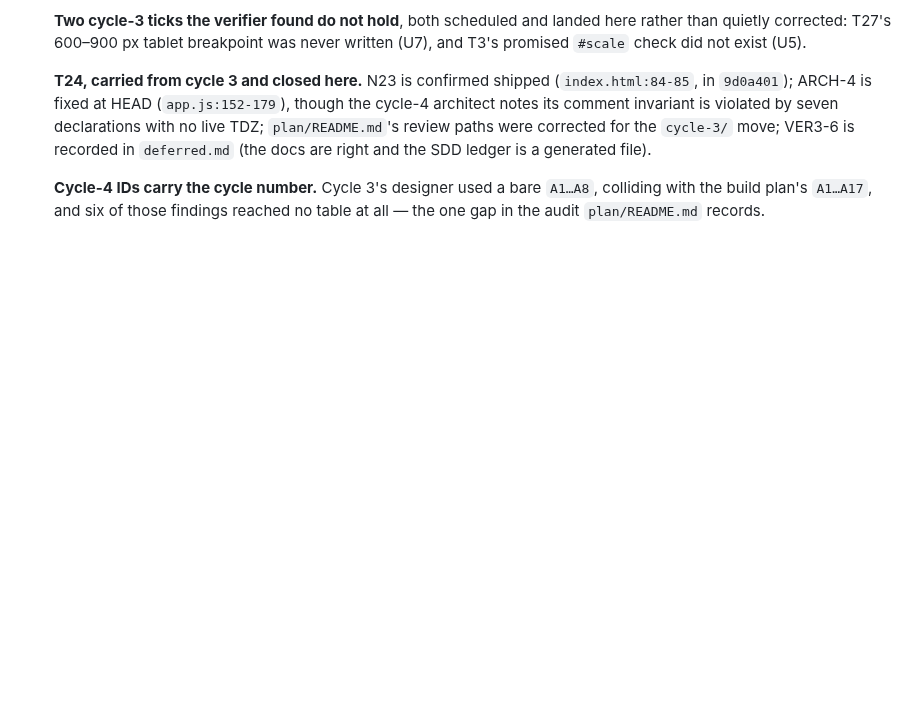
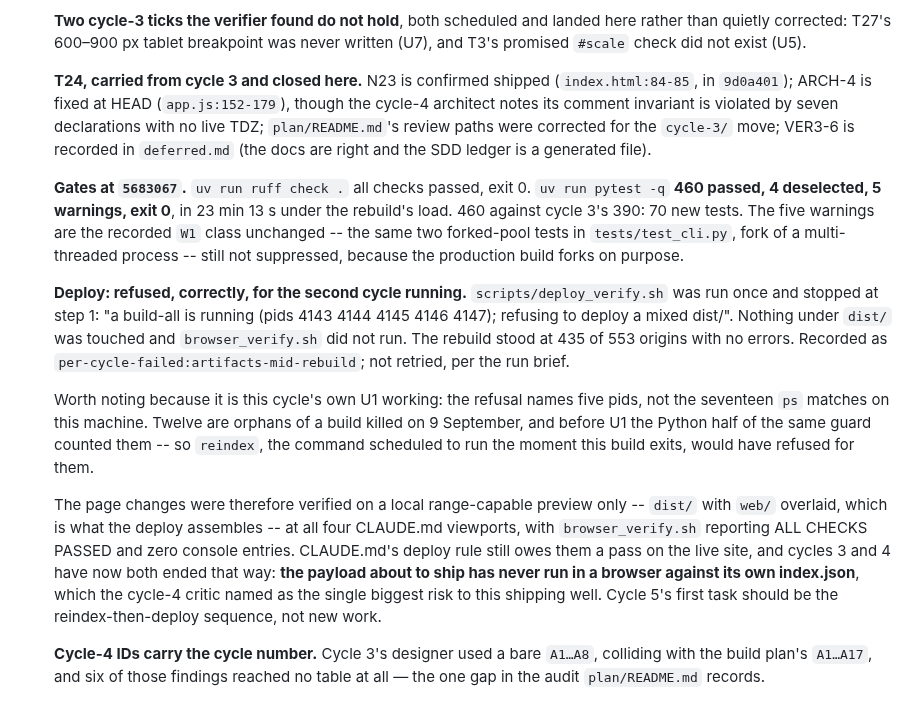
Before and after one commit to hletrd/transport-maps, a Markdown page: plan/2026-09-10-c4-page-deploy-and-licence.md, the part around the change. Rendered like a GitHub page; blank space fills up the shorter version.

Commit message:
docs(plan): 📝 record the cycle-4 gate run and the second deploy refusal
Gates at 5683067: ruff clean; pytest 460 passed, 4 deselected, 5 warnings,
exit 0, in 23 min 13 s under the rebuild's load. 460 against cycle 3's 390 is
70 new tests. The five warnings are the recorded W1 class unchanged.

deploy_verify.sh was run once and stopped at step 1 with the 553-origin
rebuild at 435 origins: "a build-all is running (pids 4143 4144 4145 4146
4147); refusing to deploy a mixed dist/". Nothing under dist/ was touched and
browser_verify.sh did not run. Recorded as per-cycle-failed:artifacts-mid-rebuild
and not retried.

The refusal is also evidence for this cycle's U1: it names five pids, not the
seventeen ps matches on this machine. The other twelve are orphans of a build
killed on 9 September, and the Python half of the same guard counted them until
this cycle -- so `transport-maps reindex`, the command scheduled to run the
moment this build exits, would have refused because of them.

Two cycles have now ended with the page verified only against a local preview.
The payload about to ship has never run in a browser against its own
index.json, which the cycle-4 critic named as the biggest risk to this shipping
well. Recorded as cycle 5's first task rather than left implicit.

```diff
--- a/plan/2026-09-10-c4-page-deploy-and-licence.md
+++ b/plan/2026-09-10-c4-page-deploy-and-licence.md
@@ -544,6 +544,37 @@ whose output only changes at the next build; both say so.
   paths were corrected for the `cycle-3/` move; VER3-6 is recorded in
   `deferred.md` (the docs are right and the SDD ledger is a generated file).
 
+  **Gates at `5683067`.** `uv run ruff check .` all checks passed, exit 0.
+  `uv run pytest -q` **460 passed, 4 deselected, 5 warnings, exit 0**, in
+  23 min 13 s under the rebuild's load. 460 against cycle 3's 390: 70 new
+  tests. The five warnings are the recorded `W1` class unchanged -- the same
+  two forked-pool tests in `tests/test_cli.py`, fork of a multi-threaded
+  process -- still not suppressed, because the production build forks on
+  purpose.
+
+  **Deploy: refused, correctly, for the second cycle running.**
+  `scripts/deploy_verify.sh` was run once and stopped at step 1: "a build-all
+  is running (pids 4143 4144 4145 4146 4147); refusing to deploy a mixed
+  dist/". Nothing under `dist/` was touched and `browser_verify.sh` did not
+  run. The rebuild stood at 435 of 553 origins with no errors. Recorded as
+  `per-cycle-failed:artifacts-mid-rebuild`; not retried, per the run brief.
+
+  Worth noting because it is this cycle's own U1 working: the refusal names
+  five pids, not the seventeen `ps` matches on this machine. Twelve are
+  orphans of a build killed on 9 September, and before U1 the Python half of
+  the same guard counted them -- so `reindex`, the command scheduled to run
+  the moment this build exits, would have refused for them.
+
+  The page changes were therefore verified on a local range-capable preview
+  only -- `dist/` with `web/` overlaid, which is what the deploy assembles --
+  at all four CLAUDE.md viewports, with `browser_verify.sh` reporting ALL
+  CHECKS PASSED and zero console entries. CLAUDE.md's deploy rule still owes
+  them a pass on the live site, and cycles 3 and 4 have now both ended that
+  way: **the payload about to ship has never run in a browser against its own
+  index.json**, which the cycle-4 critic named as the single biggest risk to
+  this shipping well. Cycle 5's first task should be the reindex-then-deploy
+  sequence, not new work.
+
   **Cycle-4 IDs carry the cycle number.** Cycle 3's designer used a bare
   `A1…A8`, colliding with the build plan's `A1…A17`, and six of those findings
   reached no table at all — the one gap in the audit `plan/README.md` records.
```
